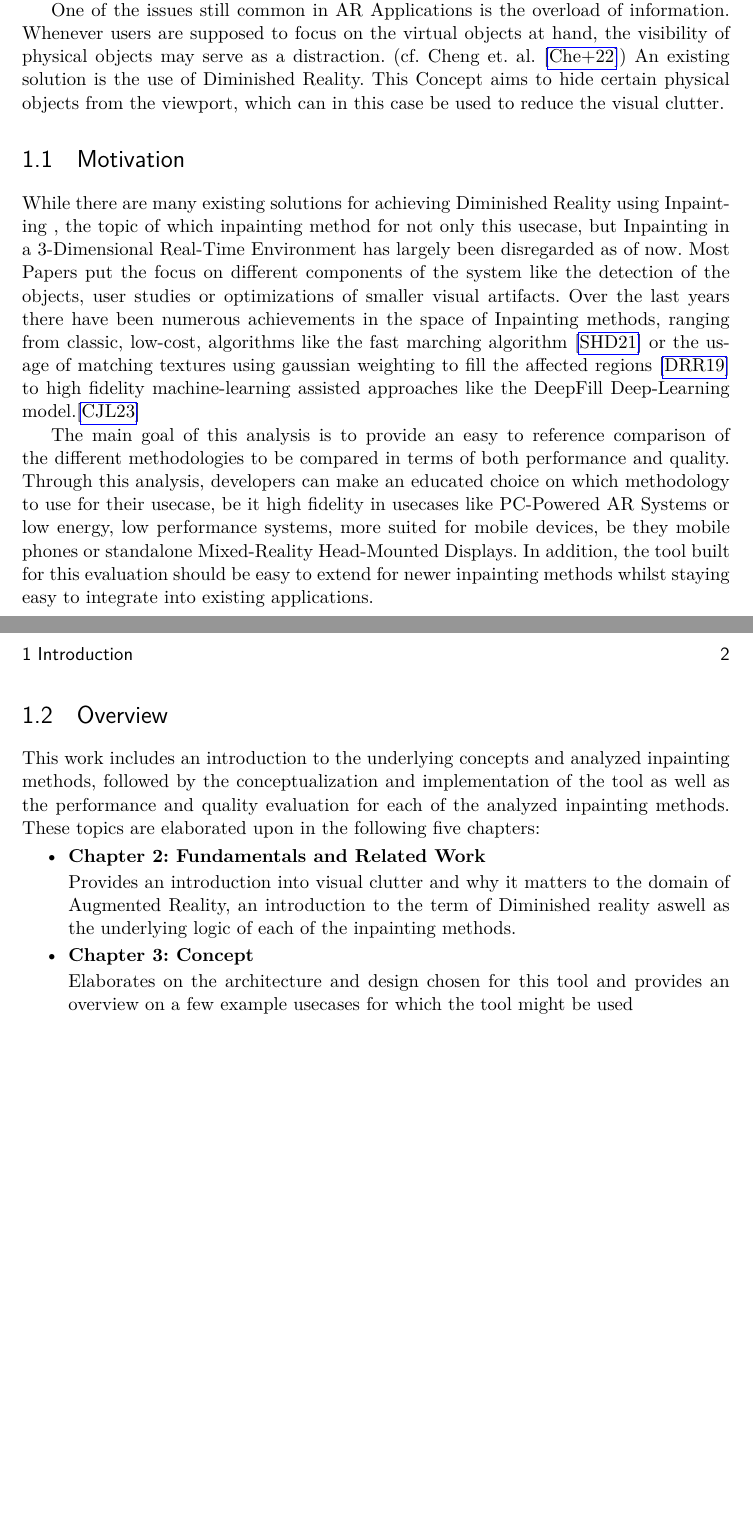
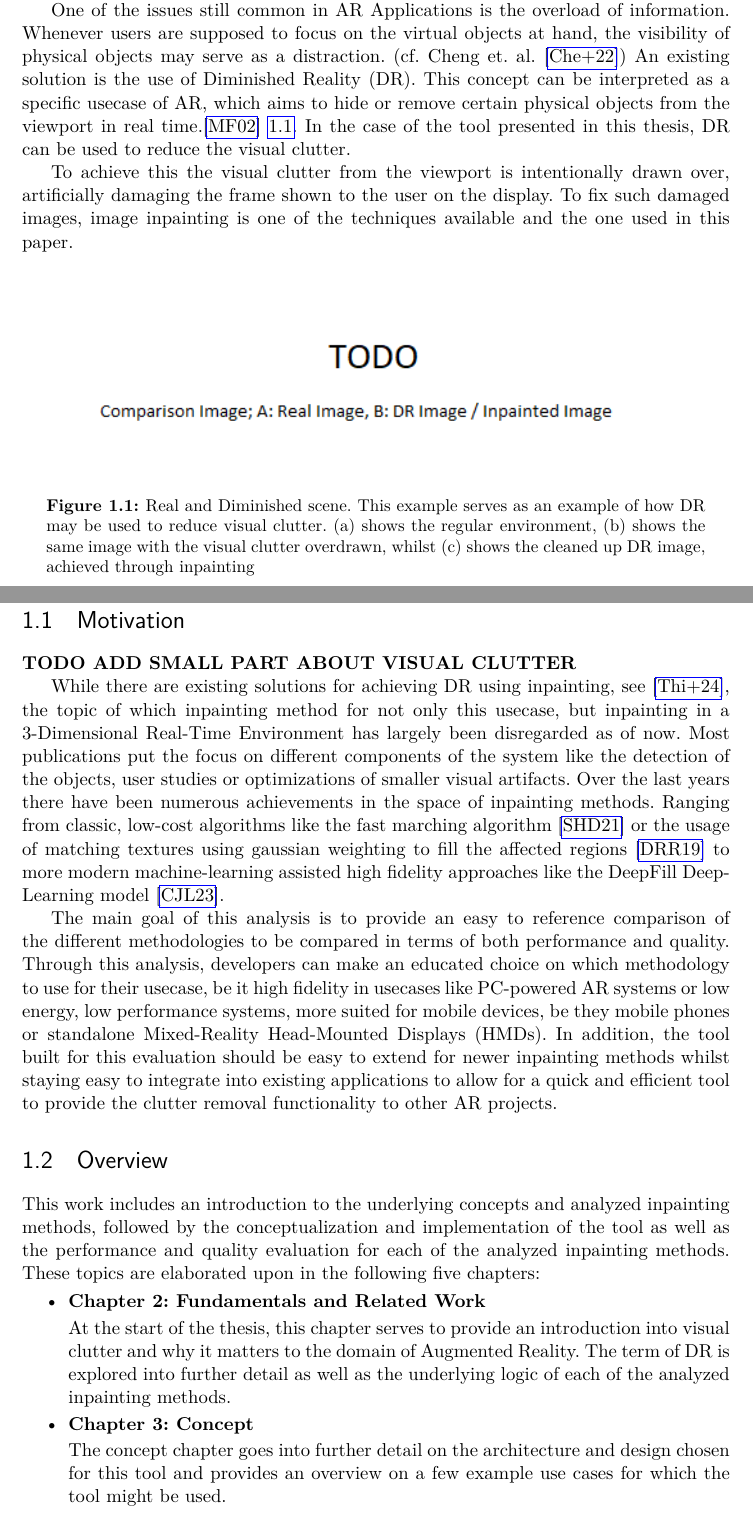
Before and after one commit to Shebbyy/InpaintAR, a LaTeX thesis (Thesis/documents/HgbThesisEN/main.tex, which reads Thesis/documents/HgbThesisEN/chapters/introduction.tex): two parts of pages 8 and 9 of 11 before the commit and two parts of pages 8 and 9 of 12 after it, joined at a grey line, cut so that both start at the same text, the shorter picture padded with empty space. Compiled offline with pdfLaTeX.

Commit message:
- Edited the current text of the thesis according to the feedback provided by canthes - Setup Latex-Workshop on VSCode for easier editing

```diff
--- a/Thesis/documents/HgbThesisEN/chapters/introduction.tex
+++ b/Thesis/documents/HgbThesisEN/chapters/introduction.tex
@@ -6,14 +6,23 @@ While many still consider Augmented Reality a nieche, the user-numbers tell a di
 
 One of the issues still common in AR Applications is the overload of information. Whenever users are supposed to focus on the virtual objects at hand, the visibility of physical objects may serve as a distraction. (cf. Cheng et. al. \cite{ChengYiFei2022TUDR})
-An existing solution is the use of Diminished Reality. This Concept aims to hide certain physical objects from the viewport, which can in this case be used to reduce the visual clutter.
+An existing solution is the use of Diminished Reality (DR). This concept can be interpreted as a specific usecase of AR, which aims to hide or remove certain physical objects from the viewport in real time.\cite{Mann2002} \ref{fig:figDR}. In the case of the tool presented in this thesis, DR can be used to reduce the visual clutter.
+
+To achieve this the visual clutter from the viewport is intentionally drawn over, artificially damaging the frame shown to the user on the display. To fix such damaged images, image inpainting is one of the techniques available and the one used in this paper.
+
+\begin{figure}[h!]
+  \includegraphics{figDR.png}
+  \caption{Real and Diminished scene. This example serves as an example of how DR may be used to reduce visual clutter. (a) shows the regular environment, (b) shows the same image with the visual clutter overdrawn, whilst (c) shows the cleaned up DR image, achieved through inpainting}
+  \label{fig:figDR}
+\end{figure}
 
 \section{Motivation}
+\textbf{TODO ADD SMALL PART ABOUT VISUAL CLUTTER}
 
-While there are many existing solutions for achieving Diminished Reality using Inpainting , the topic of which inpainting method for not only this usecase, but Inpainting in a 3-Dimensional Real-Time Environment has largely been disregarded as of now. Most Papers put the focus on different components of the system like the detection of the objects, user studies or optimizations of smaller visual artifacts.
-Over the last years there have been numerous achievements in the space of Inpainting methods, ranging from classic, low-cost, algorithms like the fast marching algorithm \cite{Weiwei2021} or the usage of matching textures using gaussian weighting to fill the affected regions \cite{DingRam2019} to high fidelity machine-learning assisted approaches like the DeepFill Deep-Learning model.\cite{MuziHao2023}
+While there are existing solutions for achieving DR using inpainting, see \cite{ThiryGuillaume2024TORM}, the topic of which inpainting method for not only this usecase, but inpainting in a 3-Dimensional Real-Time Environment has largely been disregarded as of now. Most publications put the focus on different components of the system like the detection of the objects, user studies or optimizations of smaller visual artifacts.
+Over the last years there have been numerous achievements in the space of inpainting methods. Ranging from classic, low-cost algorithms like the fast marching algorithm \cite{Weiwei2021} or the usage of matching textures using gaussian weighting to fill the affected regions \cite{DingRam2019} to more modern machine-learning assisted high fidelity approaches like the DeepFill Deep-Learning model \cite{MuziHao2023}.
 
-The main goal of this analysis is to provide an easy to reference comparison of the different methodologies to be compared in terms of both performance and quality. Through this analysis, developers can make an educated choice on which methodology to use for their usecase, be it high fidelity in usecases like PC-Powered AR Systems or low energy, low performance systems, more suited for mobile devices, be they mobile phones or standalone Mixed-Reality Head-Mounted Displays.
-In addition, the tool built for this evaluation should be easy to extend for newer inpainting methods whilst staying easy to integrate into existing applications.
+The main goal of this analysis is to provide an easy to reference comparison of the different methodologies to be compared in terms of both performance and quality. Through this analysis, developers can make an educated choice on which methodology to use for their usecase, be it high fidelity in usecases like PC-powered AR systems or low energy, low performance systems, more suited for mobile devices, be they mobile phones or standalone Mixed-Reality Head-Mounted Displays (HMDs).
+In addition, the tool built for this evaluation should be easy to extend for newer inpainting methods whilst staying easy to integrate into existing applications to allow for a quick and efficient tool to provide the clutter removal functionality to other AR projects.
 
 \section{Overview}
 
@@ -22,11 +31,11 @@ This work includes an introduction to the underlying concepts and analyzed inpai
 \begin{itemize}
 \item \textbf{Chapter 2: Fundamentals and Related Work}
 
-Provides an introduction into visual clutter and why it matters to the domain of Augmented Reality, an introduction to the term of Diminished reality aswell as the underlying logic of each of the inpainting methods.
+At the start of the thesis, this chapter serves to provide an introduction into visual clutter and why it matters to the domain of Augmented Reality. The term of DR is explored into further detail as well as the underlying logic of each of the analyzed inpainting methods.
 
 \item \textbf{Chapter 3: Concept}
 
-Elaborates on the architecture and design chosen for this tool and provides an overview on a few example usecases for which the tool might be used
+The concept chapter goes into further detail on the architecture and design chosen for this tool and provides an overview on a few example use cases for which the tool might be used.
 
 \item \textbf{Chapter 4: Implementation}
 
```
Also changed, not shown: Thesis/documents/HgbThesisEN/references.bib (+25 -1 lines), Thesis/documents/HgbThesisEN/images/figDR.png (added), Thesis/documents/HgbThesisEN/main.pdf, Thesis/documents/HgbThesisEN/chapters/introduction.tex (10 more changed lines), 1 other file.
